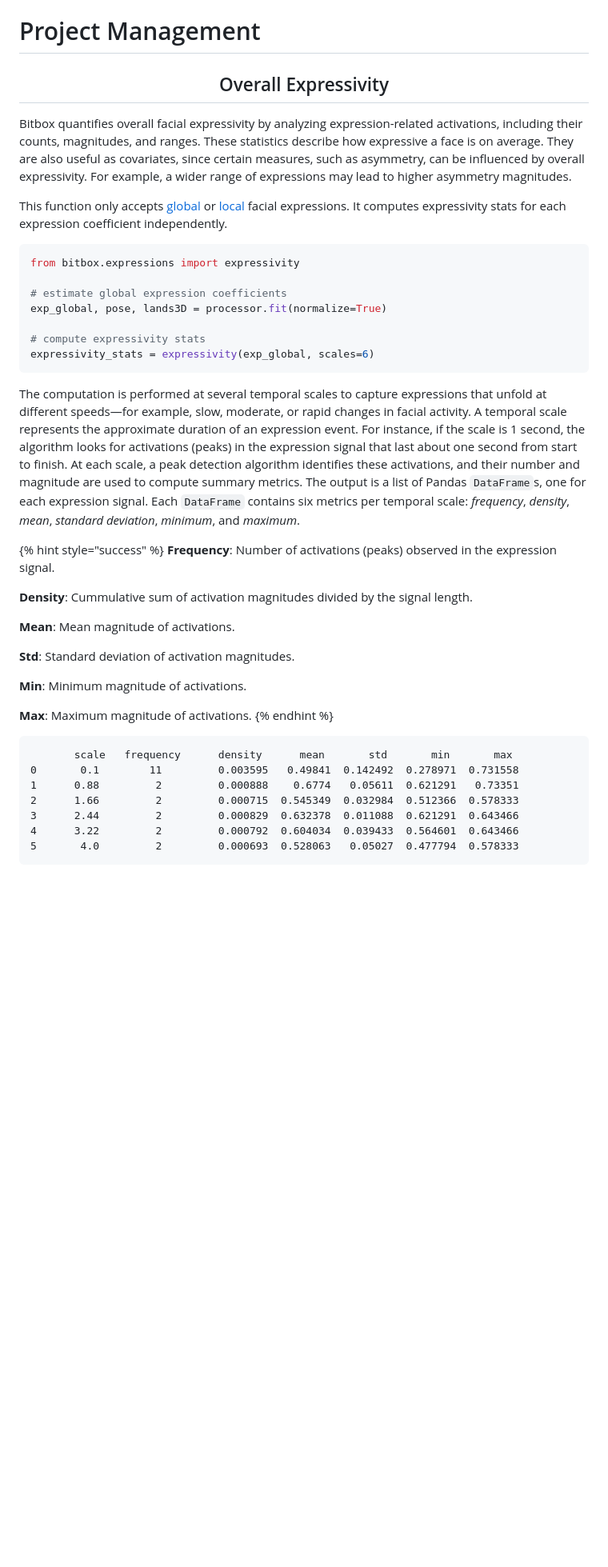
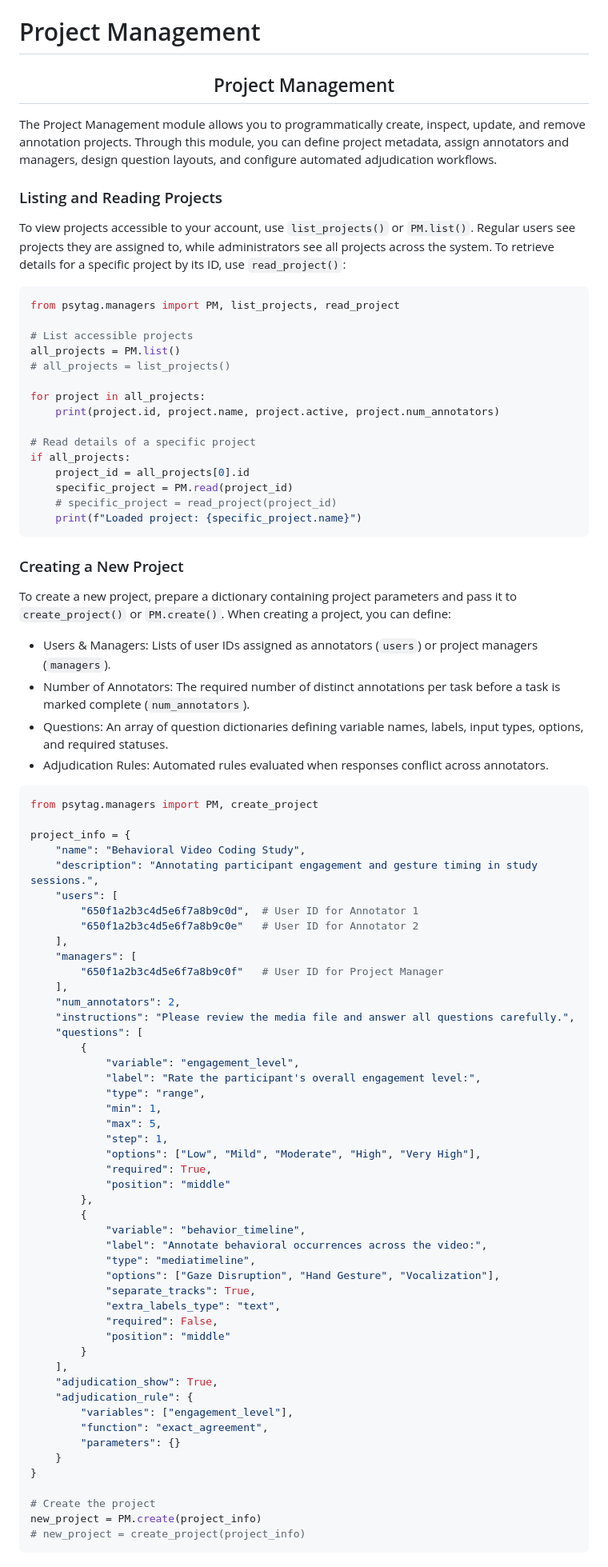
Before and after one commit to compsygroup/psytag, a Markdown page: docs/python-client/project-management.md, the part around one of its changes. Shown at 80% size. Rendered like a GitHub page; blank space fills up the shorter version.

````diff
--- a/docs/python-client/project-management.md
+++ b/docs/python-client/project-management.md
@@ -21,45 +21,89 @@ layout:
 
 # Project Management
 
-<h2 align="center">Overall Expressivity</h2>
+<h2 align="center">Project Management</h2>
 
-Bitbox quantifies overall facial expressivity by analyzing expression-related activations, including their counts, magnitudes, and ranges. These statistics describe how expressive a face is on average. They are also useful as covariates, since certain measures, such as asymmetry, can be influenced by overall expressivity. For example, a wider range of expressions may lead to higher asymmetry magnitudes.
+The Project Management module allows you to programmatically create, inspect, update, and remove annotation projects. Through this module, you can define project metadata, assign annotators and managers, design question layouts, and configure automated adjudication workflows.
 
-This function only accepts [global](getting-started.md#expression-related-global-deformations) or [local](getting-started.md#localized-expression-units) facial expressions. It computes expressivity stats for each  expression coefficient independently.&#x20;
+### Listing and Reading Projects
+
+To view projects accessible to your account, use `list_projects()` or `PM.list()`. Regular users see projects they are assigned to, while administrators see all projects across the system. To retrieve details for a specific project by its ID, use `read_project()`:
 
 ```python
-from bitbox.expressions import expressivity
+from psytag.managers import PM, list_projects, read_project
 
-# estimate global expression coefficients
-exp_global, pose, lands3D = processor.fit(normalize=True)
+# List accessible projects
+all_projects = PM.list()
+# all_projects = list_projects()
 
-# compute expressivity stats
-expressivity_stats = expressivity(exp_global, scales=6)
+for project in all_projects:
+    print(project.id, project.name, project.active, project.num_annotators)
+
+# Read details of a specific project
+if all_projects:
+    project_id = all_projects[0].id
+    specific_project = PM.read(project_id)
+    # specific_project = read_project(project_id)
+    print(f"Loaded project: {specific_project.name}")
 ```
 
-The computation is performed at several temporal scales to capture expressions that unfold at different speeds—for example, slow, moderate, or rapid changes in facial activity. A temporal scale represents the approximate duration of an expression event. For instance, if the scale is 1 second, the algorithm looks for activations (peaks) in the expression signal that last about one second from start to finish. At each scale, a peak detection algorithm identifies these activations, and their number and magnitude are used to compute summary metrics. The output is a list of Pandas `DataFrame`s, one for each expression signal. Each `DataFrame` contains six metrics per temporal scale: _frequency_, _density_, _mean_, _standard deviation_, _minimum_, and _maximum_.
+### Creating a New Project
 
-{% hint style="success" %}
-**Frequency**: Number of activations (peaks) observed in the expression signal.
+To create a new project, prepare a dictionary containing project parameters and pass it to `create_project()` or `PM.create()`. When creating a project, you can define:
 
-**Density**: Cummulative sum of activation magnitudes divided by the signal length.
+* Users & Managers: Lists of user IDs assigned as annotators (`users`) or project managers (`managers`).
+* Number of Annotators: The required number of distinct annotations per task before a task is marked complete (`num_annotators`).
+* Questions: An array of question dictionaries defining variable names, labels, input types, options, and required statuses.
+* Adjudication Rules: Automated rules evaluated when responses conflict across annotators.
 
-**Mean**: Mean magnitude of activations.
+```python
+from psytag.managers import PM, create_project
 
-**Std**: Standard deviation of activation magnitudes.
+project_info = {
+    "name": "Behavioral Video Coding Study",
+    "description": "Annotating participant engagement and gesture timing in study sessions.",
+    "users": [
+        "650f1a2b3c4d5e6f7a8b9c0d",  # User ID for Annotator 1
+        "650f1a2b3c4d5e6f7a8b9c0e"   # User ID for Annotator 2
+    ],
+    "managers": [
+        "650f1a2b3c4d5e6f7a8b9c0f"   # User ID for Project Manager
+    ],
+    "num_annotators": 2,
+    "instructions": "Please review the media file and answer all questions carefully.",
+    "questions": [
+        {
+            "variable": "engagement_level",
+            "label": "Rate the participant's overall engagement level:",
+            "type": "range",
+            "min": 1,
+            "max": 5,
+            "step": 1,
+            "options": ["Low", "Mild", "Moderate", "High", "Very High"],
+            "required": True,
+            "position": "middle"
+        },
+        {
+            "variable": "behavior_timeline",
+            "label": "Annotate behavioral occurrences across the video:",
+            "type": "mediatimeline",
+            "options": ["Gaze Disruption", "Hand Gesture", "Vocalization"],
+            "separate_tracks": True,
+            "extra_labels_type": "text",
+            "required": False,
+            "position": "middle"
+        }
+    ],
+    "adjudication_show": True,
+    "adjudication_rule": {
+        "variables": ["engagement_level"],
+        "function": "exact_agreement",
+        "parameters": {}
+    }
+}
 
-**Min**: Minimum magnitude of activations.&#x20;
-
-**Max**: Maximum magnitude of activations.&#x20;
-{% endhint %}
-
-```
-       scale   frequency      density      mean       std       min       max
-0       0.1        11         0.003595   0.49841  0.142492  0.278971  0.731558
-1      0.88         2         0.000888    0.6774   0.05611  0.621291   0.73351
-2      1.66         2         0.000715  0.545349  0.032984  0.512366  0.578333
-3      2.44         2         0.000829  0.632378  0.011088  0.621291  0.643466
-4      3.22         2         0.000792  0.604034  0.039433  0.564601  0.643466
-5       4.0         2         0.000693  0.528063   0.05027  0.477794  0.578333
+# Create the project
+new_project = PM.create(project_info)
+# new_project = create_project(project_info)
 ```
 
````
Also changed, not shown: other parts of docs/python-client/project-management.md (+33 -64 lines), docs/python-client/file-management.md (+92 -37 lines), docs/python-client/getting-started.md (+4 -0 lines).
